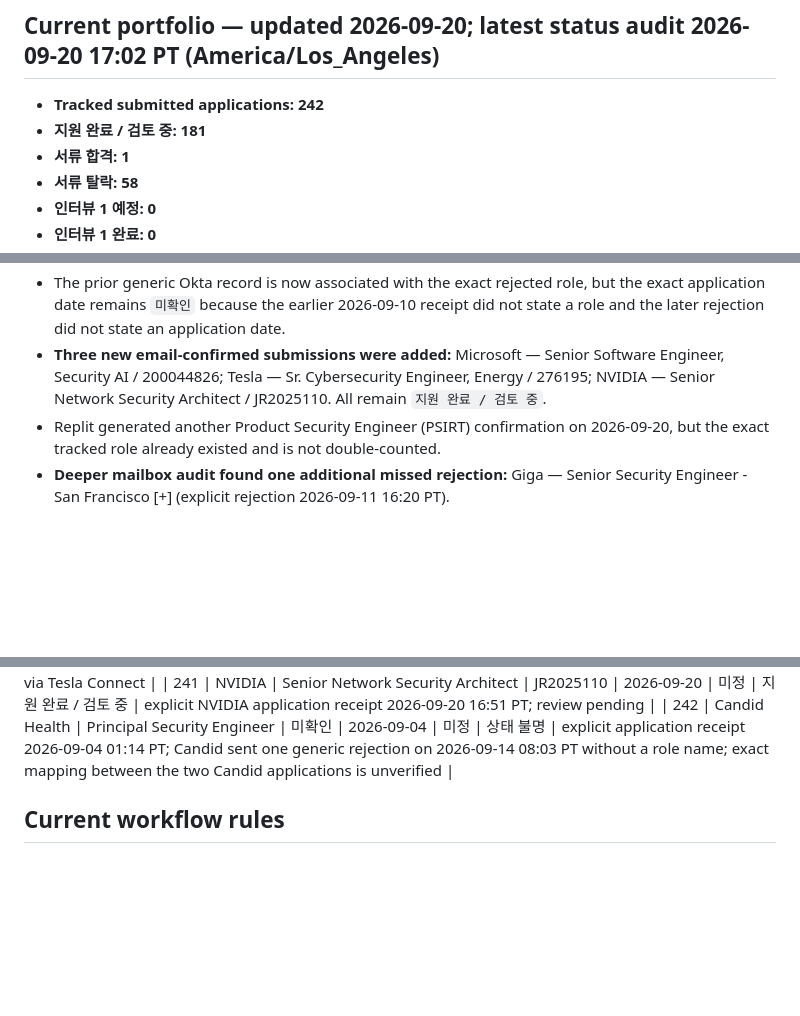
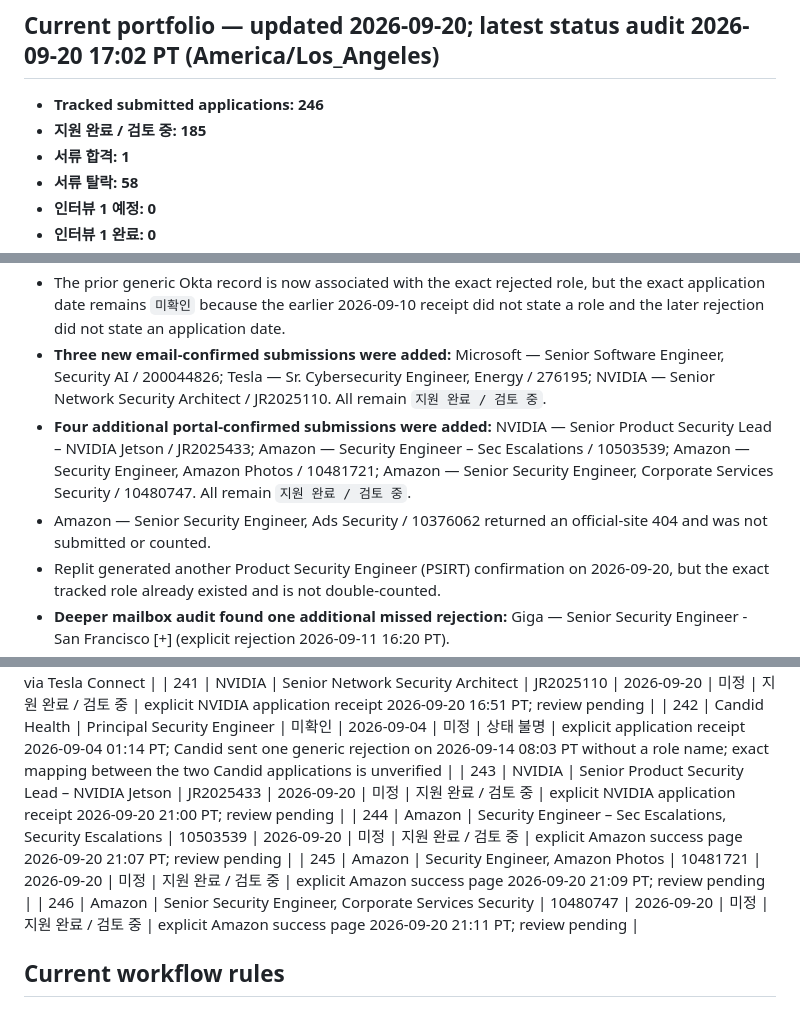
Before and after one commit to section9-us/CV, a Markdown page: job_search_tracking.md, 3 parts joined by grey strips. Rendered like a GitHub page; blank space fills up the shorter version.

Commit message:
Track NVIDIA and Amazon security applications

```diff
--- a/job_search_tracking.md
+++ b/job_search_tracking.md
@@ -4,8 +4,8 @@
 
 ## Current portfolio — updated 2026-09-20; latest status audit 2026-09-20 17:02 PT (America/Los_Angeles)
 
-- **Tracked submitted applications: 242**
-- **지원 완료 / 검토 중: 181**
+- **Tracked submitted applications: 246**
+- **지원 완료 / 검토 중: 185**
 - **서류 합격: 1**
 - **서류 탈락: 58**
 - **인터뷰 1 예정: 0**
@@ -37,6 +37,8 @@
 - **Six existing tracked applications were newly reconciled to `서류 탈락` from explicit employer emails:** Uber — Staff Security Engineer, Detection & Response (AI-Driven Threat Hunting & Incident Response) / 159199; Apple — Senior Security Engineer - Red Team / 200673234; NVIDIA — Senior Security Engineer, RTOS and Virtualization / JR2023153; NVIDIA — Senior Platform Security Engineer – Device Trust, Attestation and Secure Browser / JR2024769; Sierra — Security Engineer; Okta — Staff Security Engineer, TDI.
 - The prior generic Okta record is now associated with the exact rejected role, but the exact application date remains `미확인` because the earlier 2026-09-10 receipt did not state a role and the later rejection did not state an application date.
 - **Three new email-confirmed submissions were added:** Microsoft — Senior Software Engineer, Security AI / 200044826; Tesla — Sr. Cybersecurity Engineer, Energy / 276195; NVIDIA — Senior Network Security Architect / JR2025110. All remain `지원 완료 / 검토 중`.
+- **Four additional portal-confirmed submissions were added:** NVIDIA — Senior Product Security Lead – NVIDIA Jetson / JR2025433; Amazon — Security Engineer – Sec Escalations / 10503539; Amazon — Security Engineer, Amazon Photos / 10481721; Amazon — Senior Security Engineer, Corporate Services Security / 10480747. All remain `지원 완료 / 검토 중`.
+- Amazon — Senior Security Engineer, Ads Security / 10376062 returned an official-site 404 and was not submitted or counted.
 - Replit generated another Product Security Engineer (PSIRT) confirmation on 2026-09-20, but the exact tracked role already existed and is not double-counted.
 - **Deeper mailbox audit found one additional missed rejection:** Giga — Senior Security Engineer - San Francisco [+] (explicit rejection 2026-09-11 16:20 PT).
 - **Deeper mailbox audit found one previously untracked submission:** Candid Health — Principal Security Engineer (receipt 2026-09-04 01:14 PT). Because Candid later sent one generic rejection on 2026-09-14 without naming a role, both Candid applications are now conservatively marked `상태 불명`; the prior role-specific rejection mapping to Product Security Engineer was removed.
@@ -322,6 +324,10 @@
 | 240 | Tesla | Sr. Cybersecurity Engineer, Energy | 276195 | 2026-09-20 | 미정 | 지원 완료 / 검토 중 | explicit Tesla application receipt 2026-09-20 16:49 PT; review pending; status view available via Tesla Connect |
 | 241 | NVIDIA | Senior Network Security Architect | JR2025110 | 2026-09-20 | 미정 | 지원 완료 / 검토 중 | explicit NVIDIA application receipt 2026-09-20 16:51 PT; review pending |
 | 242 | Candid Health | Principal Security Engineer | 미확인 | 2026-09-04 | 미정 | 상태 불명 | explicit application receipt 2026-09-04 01:14 PT; Candid sent one generic rejection on 2026-09-14 08:03 PT without a role name; exact mapping between the two Candid applications is unverified |
+| 243 | NVIDIA | Senior Product Security Lead – NVIDIA Jetson | JR2025433 | 2026-09-20 | 미정 | 지원 완료 / 검토 중 | explicit NVIDIA application receipt 2026-09-20 21:00 PT; review pending |
+| 244 | Amazon | Security Engineer – Sec Escalations, Security Escalations | 10503539 | 2026-09-20 | 미정 | 지원 완료 / 검토 중 | explicit Amazon success page 2026-09-20 21:07 PT; review pending |
+| 245 | Amazon | Security Engineer, Amazon Photos | 10481721 | 2026-09-20 | 미정 | 지원 완료 / 검토 중 | explicit Amazon success page 2026-09-20 21:09 PT; review pending |
+| 246 | Amazon | Senior Security Engineer, Corporate Services Security | 10480747 | 2026-09-20 | 미정 | 지원 완료 / 검토 중 | explicit Amazon success page 2026-09-20 21:11 PT; review pending |
 
 ## Current workflow rules
 
```
